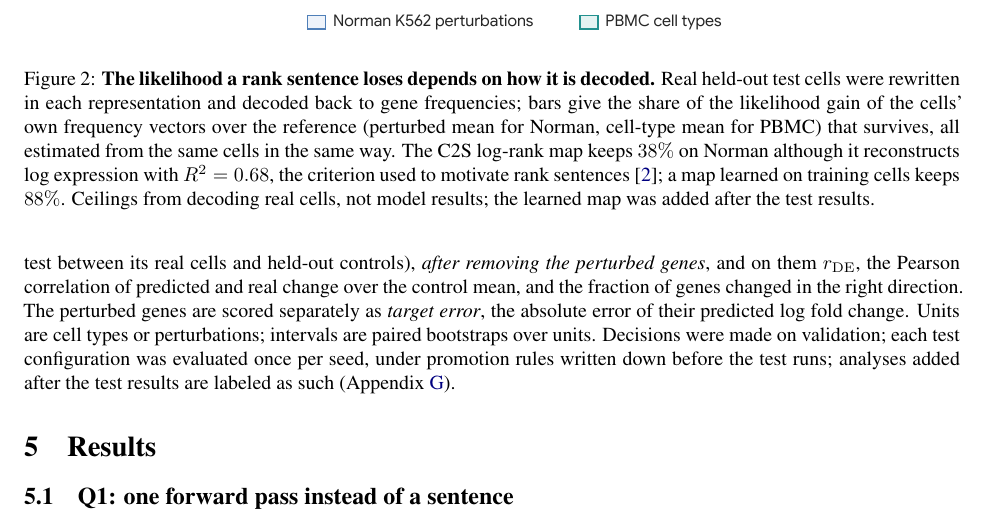
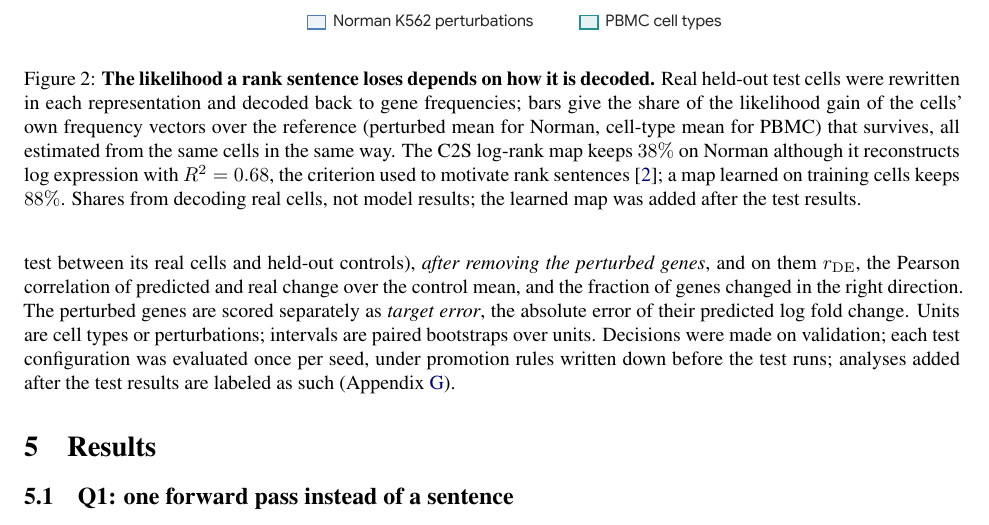
Before and after one commit to kagtgi/CellAsDistribution, a LaTeX paper (paper/main.tex): part of page 5 of 24, cut so that both start at the same text. Compiled offline with pdfLaTeX.

Commit message:
Figure 2 caption: shares, not ceilings
Co-Authored-By: Claude Opus 5.5 <noreply@anthropic.com>

```diff
--- a/paper/main.tex
+++ b/paper/main.tex
@@ -113,7 +113,7 @@ A cell is generated by drawing a library size from training cells and counts fro
 \begin{figure}[t]
 \centering
 \includegraphics[width=\linewidth]{figs/fig3_representation.pdf}
-\caption{\textbf{The likelihood a rank sentence loses depends on how it is decoded.} Real held-out test cells were rewritten in each representation and decoded back to gene frequencies; bars give the share of the likelihood gain of the cells' own frequency vectors over the reference (perturbed mean for Norman, cell-type mean for PBMC) that survives, all estimated from the same cells in the same way. The C2S log-rank map keeps $38\%$ on Norman although it reconstructs log expression with $R^2=0.68$, the criterion used to motivate rank sentences~\citep{levine2024cell2sentence}; a map learned on training cells keeps $88\%$. Ceilings from decoding real cells, not model results; the learned map was added after the test results.}
+\caption{\textbf{The likelihood a rank sentence loses depends on how it is decoded.} Real held-out test cells were rewritten in each representation and decoded back to gene frequencies; bars give the share of the likelihood gain of the cells' own frequency vectors over the reference (perturbed mean for Norman, cell-type mean for PBMC) that survives, all estimated from the same cells in the same way. The C2S log-rank map keeps $38\%$ on Norman although it reconstructs log expression with $R^2=0.68$, the criterion used to motivate rank sentences~\citep{levine2024cell2sentence}; a map learned on training cells keeps $88\%$. Shares from decoding real cells, not model results; the learned map was added after the test results.}
 \label{fig:repr}
 \end{figure}
 
```
Also changed, not shown: paper/body_rev3.tex (+1 -1 lines), paper/main.pdf.
